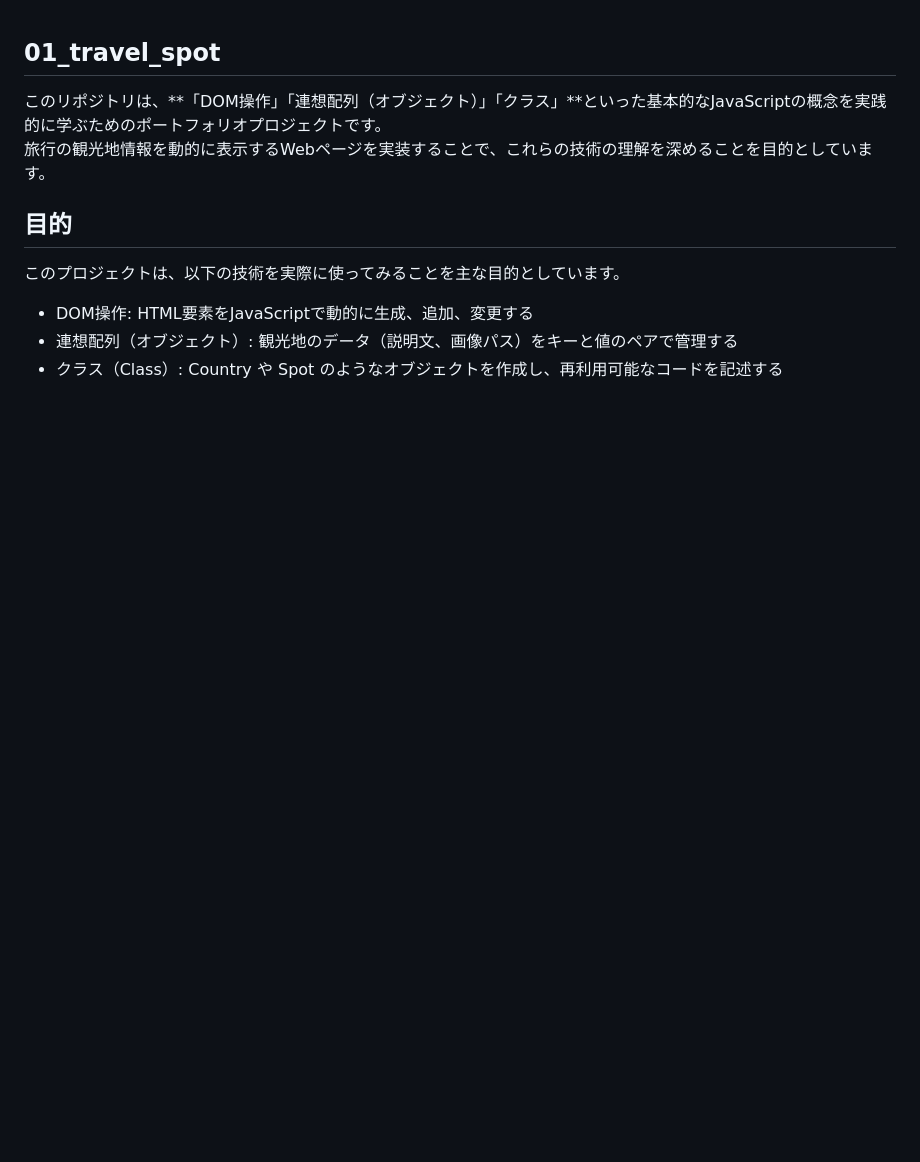
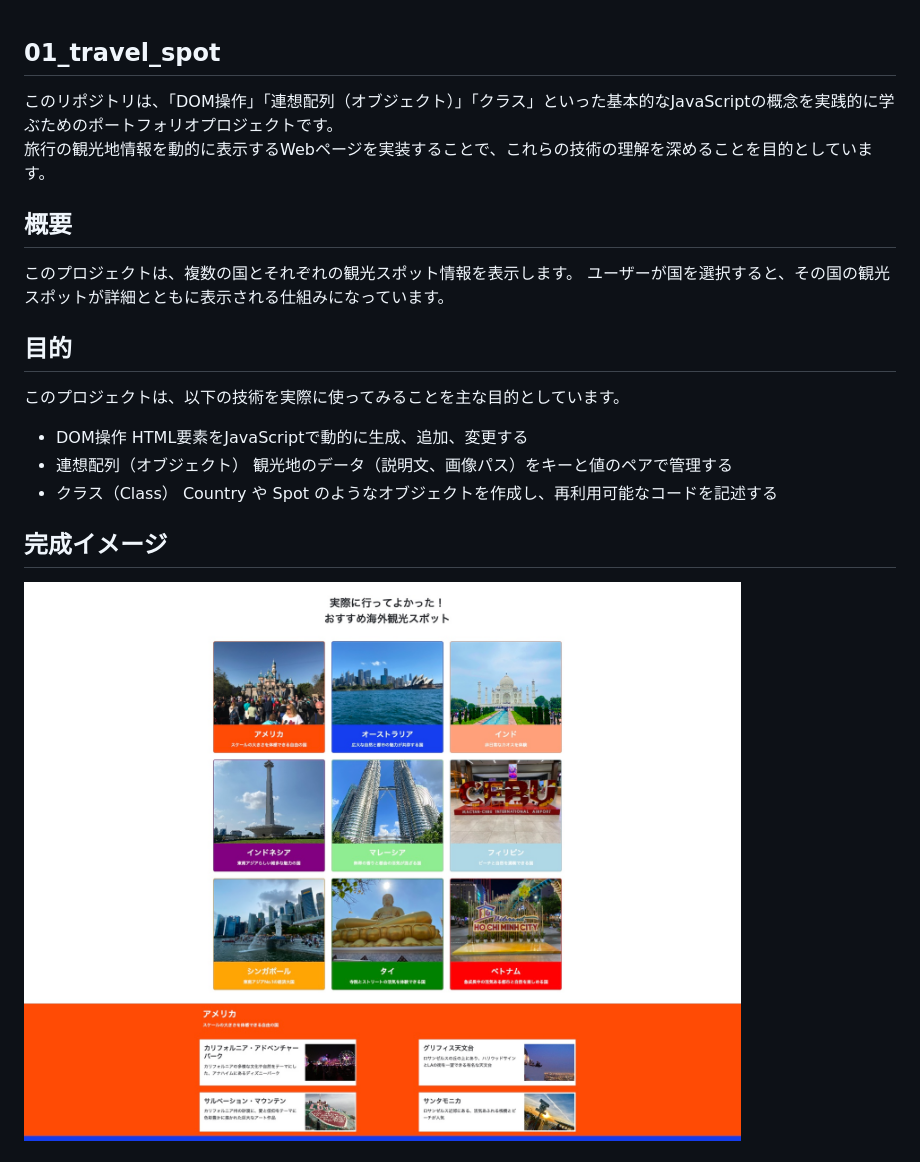
Before and after one commit to Mavo39/frontend-portfolio, a Markdown page: 01_travel_spot/README.md, the part around the change printed below. Drawn GitHub-style; pictures changed too: 01_travel_spot/images/screenshots/top-page.jpg (added); blank space fills up the shorter version.

Commit message:
docs: update README with project overview, setup, and screenshots

```diff
--- a/01_travel_spot/README.md
+++ b/01_travel_spot/README.md
@@ -1,15 +1,27 @@
 ## 01_travel_spot
 
-このリポジトリは、**「DOM操作」「連想配列（オブジェクト）」「クラス」**といった基本的なJavaScriptの概念を実践的に学ぶためのポートフォリオプロジェクトです。
+このリポジトリは、「DOM操作」「連想配列（オブジェクト）」「クラス」といった基本的なJavaScriptの概念を実践的に学ぶためのポートフォリオプロジェクトです。
 旅行の観光地情報を動的に表示するWebページを実装することで、これらの技術の理解を深めることを目的としています。
+
+
+## 概要
+このプロジェクトは、複数の国とそれぞれの観光スポット情報を表示します。
+ユーザーが国を選択すると、その国の観光スポットが詳細とともに表示される仕組みになっています。
 
 
 ## 目的
 
 このプロジェクトは、以下の技術を実際に使ってみることを主な目的としています。
 
-- DOM操作: HTML要素をJavaScriptで動的に生成、追加、変更する
-- 連想配列（オブジェクト）: 観光地のデータ（説明文、画像パス）をキーと値のペアで管理する
-- クラス（Class）: Country や Spot のようなオブジェクトを作成し、再利用可能なコードを記述する
+- DOM操作
+HTML要素をJavaScriptで動的に生成、追加、変更する
+- 連想配列（オブジェクト）
+観光地のデータ（説明文、画像パス）をキーと値のペアで管理する
+- クラス（Class）
+Country や Spot のようなオブジェクトを作成し、再利用可能なコードを記述する
+
+## 完成イメージ
+
+![トップページ](./images/screenshots/top-page.jpg)
 
 
```
Also changed, not shown: other parts of 01_travel_spot/README.md (+38 -6 lines).
